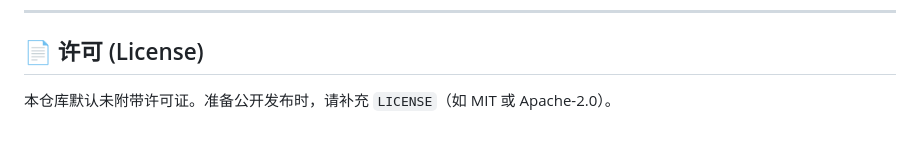
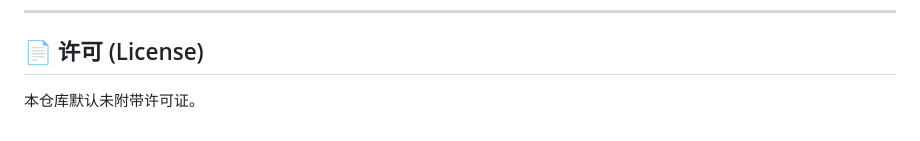
Before and after one commit to Kaifutou/dynamic-meta-rule-transformer, a Markdown page: README.md, the part around the change. Rendered like a GitHub page.

```diff
--- a/README.md
+++ b/README.md
@@ -331,4 +331,4 @@ tests/
 
 ## 📄 许可 (License)
 
-本仓库默认未附带许可证。准备公开发布时，请补充 `LICENSE`（如 MIT 或 Apache-2.0）。
+本仓库默认未附带许可证。
```
